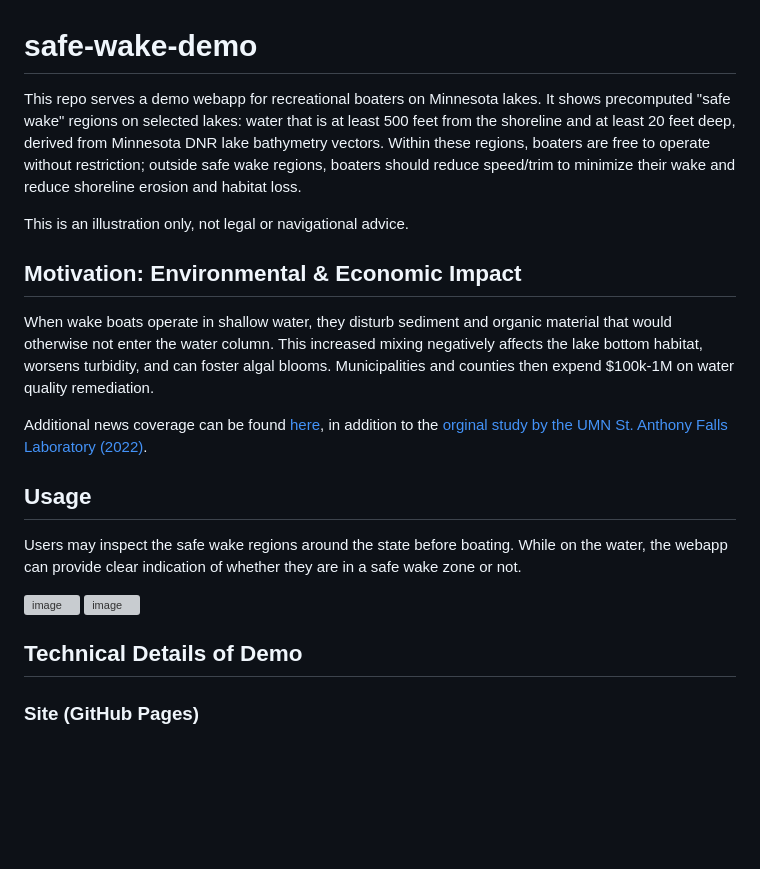
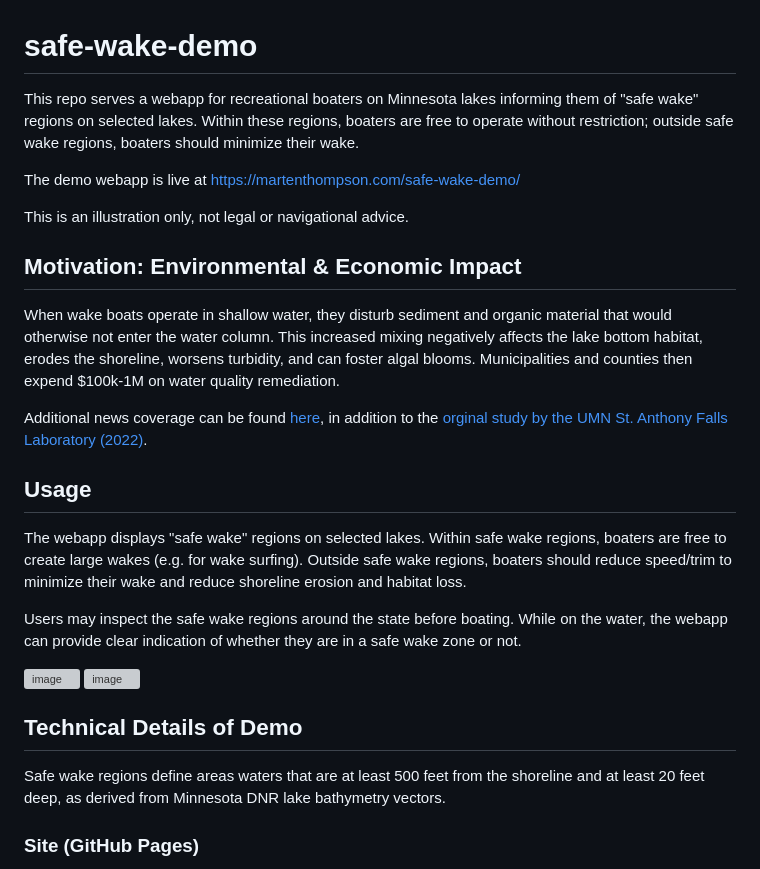
Before and after one commit to MartenThompson/safe-wake-demo, a Markdown page: README.md, the part around the change. GitHub-like rendering; blank space fills up the shorter version; grey boxes are pictures that could not be loaded.

Commit message:
language nits

```diff
--- a/README.md
+++ b/README.md
@@ -1,19 +1,23 @@
 # safe-wake-demo
 
 
-This repo serves a demo webapp for recreational boaters on Minnesota lakes. It shows precomputed "safe wake" regions on selected lakes: water that is at least 500 feet from the shoreline and at least 20 feet deep, derived from Minnesota DNR lake bathymetry vectors. Within these regions, boaters are free to operate without restriction; outside safe wake regions, boaters should reduce speed/trim to minimize their wake and reduce shoreline erosion and habitat loss.
+This repo serves a webapp for recreational boaters on Minnesota lakes informing them of "safe wake" regions on selected lakes. Within these regions, boaters are free to operate without restriction; outside safe wake regions, boaters should minimize their wake.
+
+The demo webapp is live at https://martenthompson.com/safe-wake-demo/
 
 This is an illustration only, not legal or navigational advice.
 
 
 ## Motivation: Environmental & Economic Impact
 
-When wake boats operate in shallow water, they disturb sediment and organic material that would otherwise not enter the water column. This increased mixing negatively affects the lake bottom habitat, worsens turbidity, and can foster algal blooms. Municipalities and counties then expend $100k-1M on water quality remediation.
+When wake boats operate in shallow water, they disturb sediment and organic material that would otherwise not enter the water column. This increased mixing negatively affects the lake bottom habitat, erodes the shoreline, worsens turbidity, and can foster algal blooms. Municipalities and counties then expend $100k-1M on water quality remediation.
 
 Additional news coverage can be found [here](https://nlslar.com/2026/03/27/wake-boats-under-scrutiny-as-research-reveals-damage-to-minnesota-lakes/), in addition to the [orginal study by the UMN St. Anthony Falls Laboratory (2022)](https://conservancy.umn.edu/items/bd2d2968-21c4-4726-8a61-53e7daafcb56).
 
 
 ## Usage
+
+The webapp displays "safe wake" regions on selected lakes. Within safe wake regions, boaters are free to create large wakes (e.g. for wake surfing). Outside safe wake regions, boaters should reduce speed/trim to minimize their wake and reduce shoreline erosion and habitat loss.
 
 Users may inspect the safe wake regions around the state before boating. While on the water, the webapp can provide clear indication of whether they are in a safe wake zone or not.
 
@@ -23,6 +27,8 @@ Users may inspect the safe wake regions around the state before boating. While o
 
 
 ## Technical Details of Demo
+
+Safe wake regions define areas waters that are at least 500 feet from the shoreline and at least 20 feet deep, as derived from Minnesota DNR lake bathymetry vectors.
 
 ### Site (GitHub Pages)
 
```
